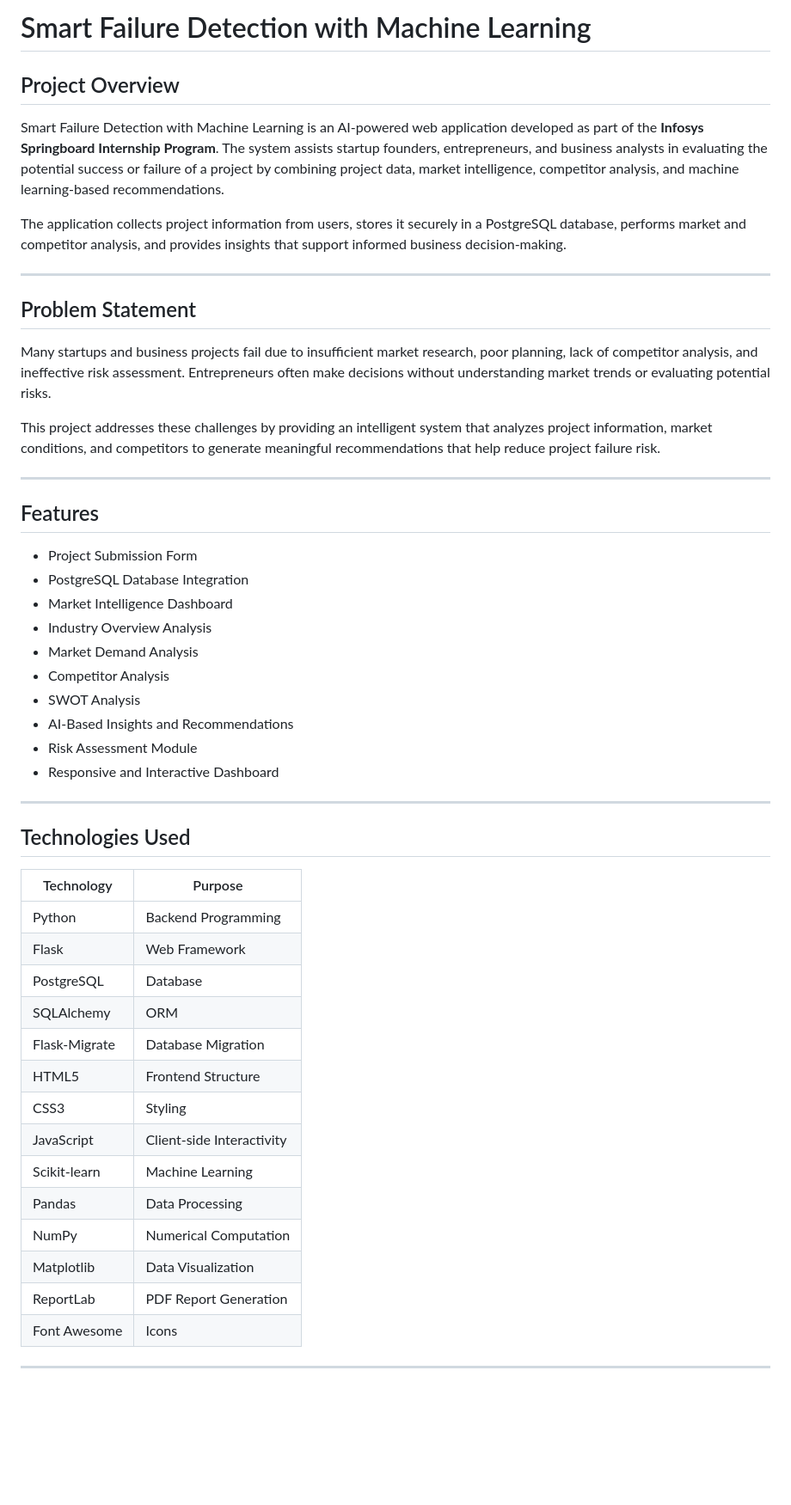
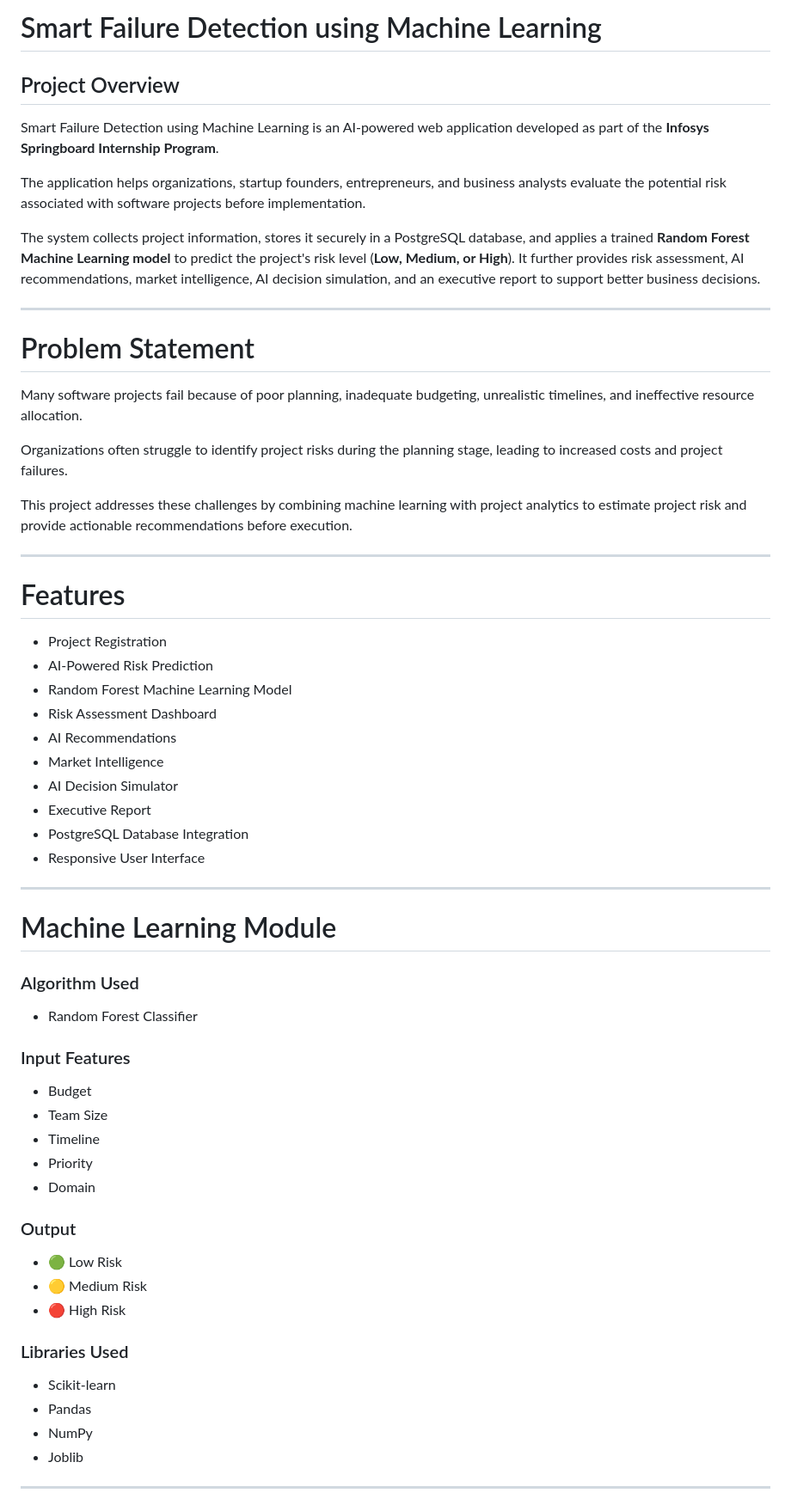
Before and after one commit to shivani-2430/Smart-Failure-Detection-ML, a Markdown page: README.md, the part around one of its changes. Shown at 86% size. GitHub-like rendering; blank space fills up the shorter version.

Commit message:
Integrate Random Forest ML risk prediction and update project modules

```diff
--- a/README.md
+++ b/README.md
@@ -1,54 +1,66 @@
-# Smart Failure Detection with Machine Learning
+#  Smart Failure Detection using Machine Learning
 
 ##  Project Overview
 
-Smart Failure Detection with Machine Learning is an AI-powered web application developed as part of the **Infosys Springboard Internship Program**. The system assists startup founders, entrepreneurs, and business analysts in evaluating the potential success or failure of a project by combining project data, market intelligence, competitor analysis, and machine learning-based recommendations.
+Smart Failure Detection using Machine Learning is an AI-powered web application developed as part of the **Infosys Springboard Internship Program**.
 
-The application collects project information from users, stores it securely in a PostgreSQL database, performs market and competitor analysis, and provides insights that support informed business decision-making.
+The application helps organizations, startup founders, entrepreneurs, and business analysts evaluate the potential risk associated with software projects before implementation.
+
+The system collects project information, stores it securely in a PostgreSQL database, and applies a trained **Random Forest Machine Learning model** to predict the project's risk level (**Low, Medium, or High**). It further provides risk assessment, AI recommendations, market intelligence, AI decision simulation, and an executive report to support better business decisions.
 
 ---
 
-##  Problem Statement
+#  Problem Statement
 
-Many startups and business projects fail due to insufficient market research, poor planning, lack of competitor analysis, and ineffective risk assessment. Entrepreneurs often make decisions without understanding market trends or evaluating potential risks.
+Many software projects fail because of poor planning, inadequate budgeting, unrealistic timelines, and ineffective resource allocation.
 
-This project addresses these challenges by providing an intelligent system that analyzes project information, market conditions, and competitors to generate meaningful recommendations that help reduce project failure risk.
+Organizations often struggle to identify project risks during the planning stage, leading to increased costs and project failures.
+
+This project addresses these challenges by combining machine learning with project analytics to estimate project risk and provide actionable recommendations before execution.
 
 ---
 
-##  Features
+#  Features
 
-- Project Submission Form
-- PostgreSQL Database Integration
-- Market Intelligence Dashboard
-- Industry Overview Analysis
-- Market Demand Analysis
-- Competitor Analysis
-- SWOT Analysis
-- AI-Based Insights and Recommendations
-- Risk Assessment Module
-- Responsive and Interactive Dashboard
+-  Project Registration
+-  AI-Powered Risk Prediction
+-  Random Forest Machine Learning Model
+-  Risk Assessment Dashboard
+-  AI Recommendations
+-  Market Intelligence
+-  AI Decision Simulator
+-  Executive Report
+-  PostgreSQL Database Integration
+-  Responsive User Interface
 
 ---
 
-##  Technologies Used
+#  Machine Learning Module
 
-| Technology | Purpose |
-|------------|---------|
-| Python | Backend Programming |
-| Flask | Web Framework |
-| PostgreSQL | Database |
-| SQLAlchemy | ORM |
-| Flask-Migrate | Database Migration |
-| HTML5 | Frontend Structure |
-| CSS3 | Styling |
-| JavaScript | Client-side Interactivity |
-| Scikit-learn | Machine Learning |
-| Pandas | Data Processing |
-| NumPy | Numerical Computation |
-| Matplotlib | Data Visualization |
-| ReportLab | PDF Report Generation |
-| Font Awesome | Icons |
+### Algorithm Used
+
+- Random Forest Classifier
+
+### Input Features
+
+- Budget
+- Team Size
+- Timeline
+- Priority
+- Domain
+
+### Output
+
+- 🟢 Low Risk
+- 🟡 Medium Risk
+- 🔴 High Risk
+
+### Libraries Used
+
+- Scikit-learn
+- Pandas
+- NumPy
+- Joblib
 
 ---
 
```
Also changed, not shown: other parts of README.md (+136 -55 lines).
